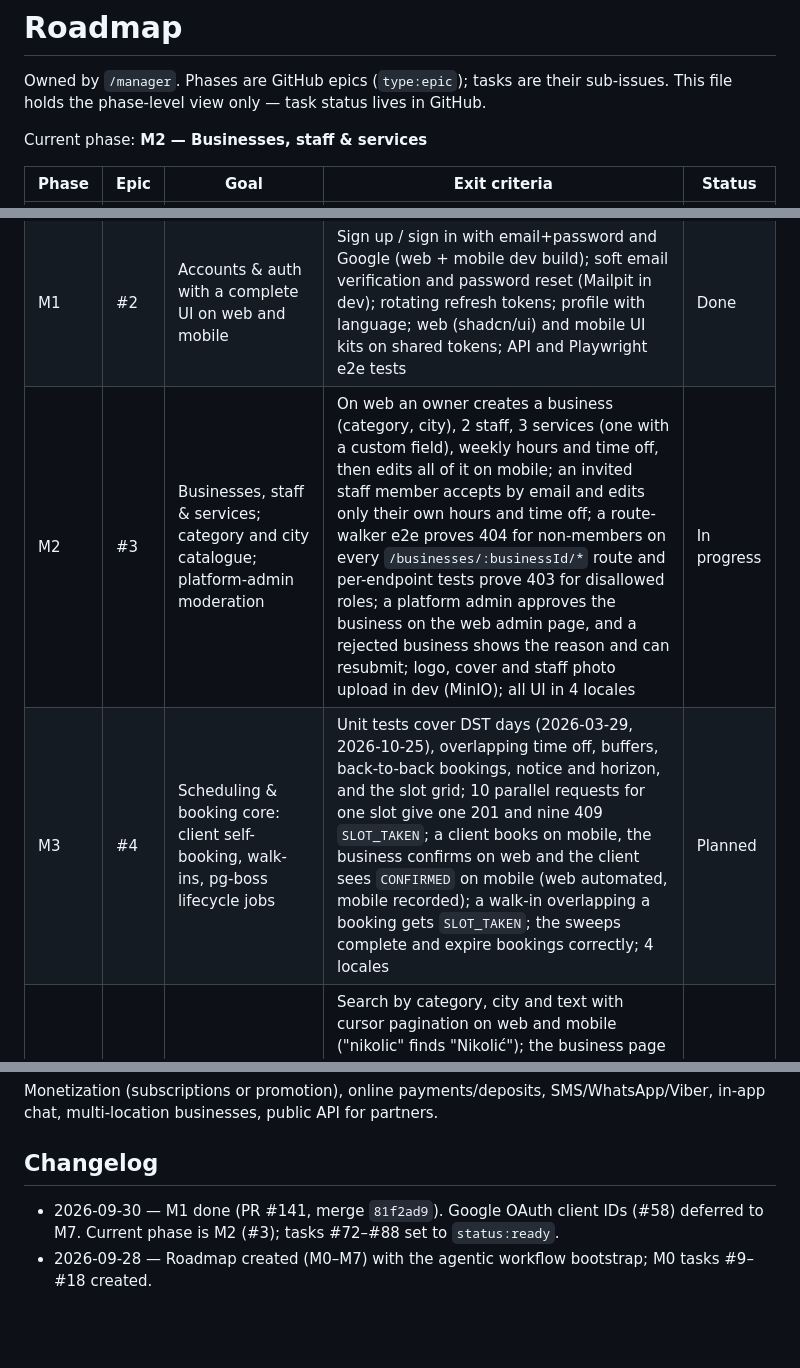
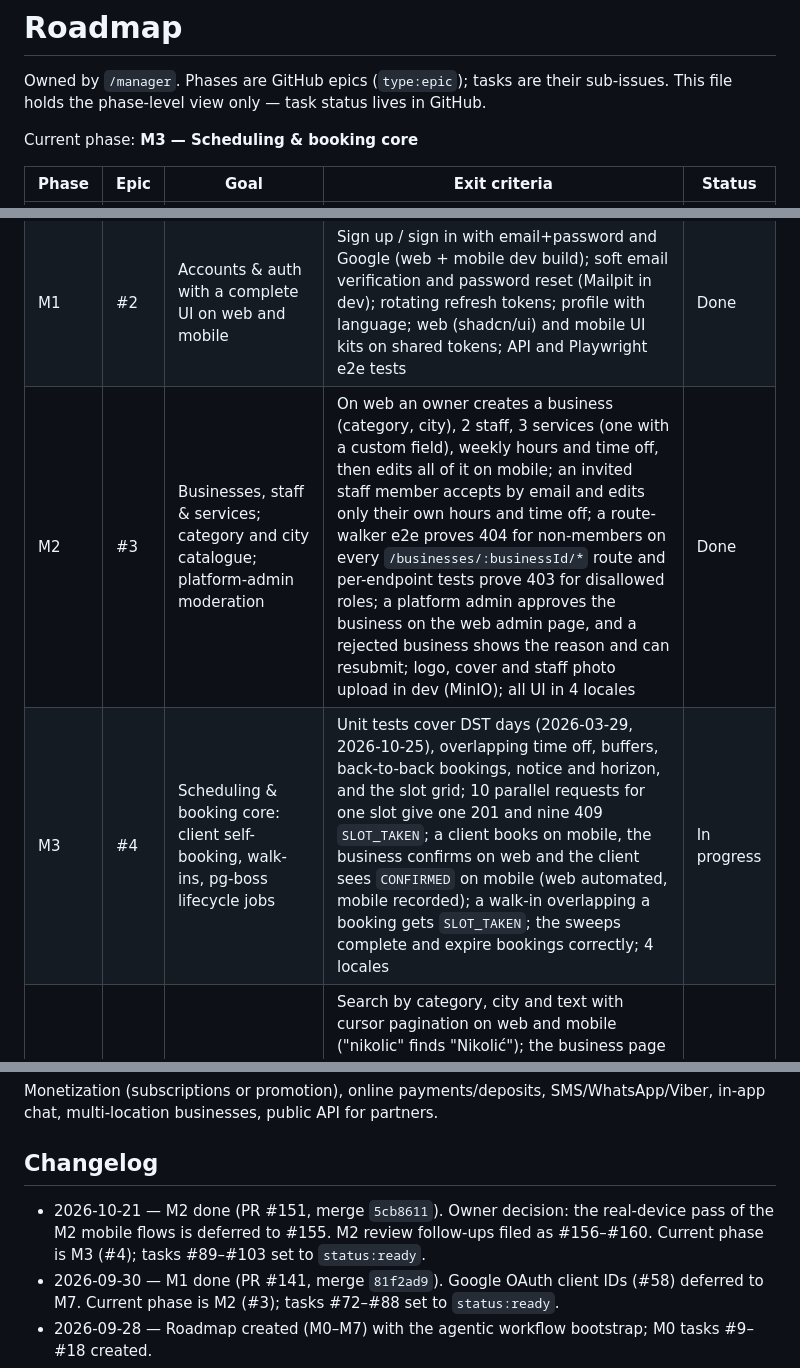
Before and after one commit to Dmitry-Bulavko/najme, a Markdown page: docs/roadmap.md, 3 parts joined by grey strips. GitHub-like rendering; blank space fills up the shorter version.

Commit message:
docs(roadmap): advance current phase to M3 after M2 merge (#161)
M2 merged via #151 (merge 5cb8611); the mobile device pass is deferred to #155
and review follow-ups are filed as #156-#160.

Co-Authored-By: Claude Opus 5.5 <noreply@anthropic.com>
Claude-Session: https://claude.ai/code/session_01VqW2M3RDrtL9ZnptoPeV6k

```diff
--- a/docs/roadmap.md
+++ b/docs/roadmap.md
@@ -3,14 +3,14 @@
 Owned by `/manager`. Phases are GitHub epics (`type:epic`); tasks are their sub-issues. This file
 holds the phase-level view only — task status lives in GitHub.
 
-Current phase: **M2 — Businesses, staff & services**
+Current phase: **M3 — Scheduling & booking core**
 
 | Phase | Epic | Goal                                                                                 | Exit criteria                                                                                                                                                                                                                                                                                                                                                                                                                                                                                                                                                                                        | Status      |
 | ----- | ---- | ------------------------------------------------------------------------------------ | ---------------------------------------------------------------------------------------------------------------------------------------------------------------------------------------------------------------------------------------------------------------------------------------------------------------------------------------------------------------------------------------------------------------------------------------------------------------------------------------------------------------------------------------------------------------------------------------------------- | ----------- |
 | M0    | #1   | Foundation: monorepo packages, API/web/mobile skeletons, CI                          | `pnpm check` green with all apps; `pnpm dev` works from a fresh clone (CI-checked); production images pass the smoke test; mobile app runs with 4 locales                                                                                                                                                                                                                                                                                                                                                                                                                                            | Done        |
 | M1    | #2   | Accounts & auth with a complete UI on web and mobile                                 | Sign up / sign in with email+password and Google (web + mobile dev build); soft email verification and password reset (Mailpit in dev); rotating refresh tokens; profile with language; web (shadcn/ui) and mobile UI kits on shared tokens; API and Playwright e2e tests                                                                                                                                                                                                                                                                                                                            | Done        |
-| M2    | #3   | Businesses, staff & services; category and city catalogue; platform-admin moderation | On web an owner creates a business (category, city), 2 staff, 3 services (one with a custom field), weekly hours and time off, then edits all of it on mobile; an invited staff member accepts by email and edits only their own hours and time off; a route-walker e2e proves 404 for non-members on every `/businesses/:businessId/*` route and per-endpoint tests prove 403 for disallowed roles; a platform admin approves the business on the web admin page, and a rejected business shows the reason and can resubmit; logo, cover and staff photo upload in dev (MinIO); all UI in 4 locales | In progress |
-| M3    | #4   | Scheduling & booking core: client self-booking, walk-ins, pg-boss lifecycle jobs     | Unit tests cover DST days (2026-03-29, 2026-10-25), overlapping time off, buffers, back-to-back bookings, notice and horizon, and the slot grid; 10 parallel requests for one slot give one 201 and nine 409 `SLOT_TAKEN`; a client books on mobile, the business confirms on web and the client sees `CONFIRMED` on mobile (web automated, mobile recorded); a walk-in overlapping a booking gets `SLOT_TAKEN`; the sweeps complete and expire bookings correctly; 4 locales                                                                                                                        | Planned     |
+| M2    | #3   | Businesses, staff & services; category and city catalogue; platform-admin moderation | On web an owner creates a business (category, city), 2 staff, 3 services (one with a custom field), weekly hours and time off, then edits all of it on mobile; an invited staff member accepts by email and edits only their own hours and time off; a route-walker e2e proves 404 for non-members on every `/businesses/:businessId/*` route and per-endpoint tests prove 403 for disallowed roles; a platform admin approves the business on the web admin page, and a rejected business shows the reason and can resubmit; logo, cover and staff photo upload in dev (MinIO); all UI in 4 locales | Done        |
+| M3    | #4   | Scheduling & booking core: client self-booking, walk-ins, pg-boss lifecycle jobs     | Unit tests cover DST days (2026-03-29, 2026-10-25), overlapping time off, buffers, back-to-back bookings, notice and horizon, and the slot grid; 10 parallel requests for one slot give one 201 and nine 409 `SLOT_TAKEN`; a client books on mobile, the business confirms on web and the client sees `CONFIRMED` on mobile (web automated, mobile recorded); a walk-in overlapping a booking gets `SLOT_TAKEN`; the sweeps complete and expire bookings correctly; 4 locales                                                                                                                        | In progress |
 | M4    | #5   | Marketplace discovery                                                                | Search by category, city and text with cursor pagination on web and mobile ("nikolic" finds "Nikolić"); the business page has full metadata, OG, JSON-LD and hreflang for 4 locales plus `x-default`, and every approved business is in the sitemap; booking starts from the business page on both platforms                                                                                                                                                                                                                                                                                         | Planned     |
 | M5    | #6   | Notifications                                                                        | Every event in the recipient matrix is delivered by email (AWS SES over SMTP), Expo push (dev build) and Telegram in the recipient's locale; tests prove reminders (24h/2h) survive a reschedule and are skipped after cancellation, a rolled-back transaction sends nothing, handlers are idempotent under retry, and dead push tokens are removed                                                                                                                                                                                                                                                  | Planned     |
 | M6    | #7   | Reviews, trust & admin                                                               | Review lifecycle covered end to end with correct rating aggregates; every admin action audited; a blocked user can't sign in or refresh; category edits show up in discovery in 4 locales; a report leads to a resolution such as hiding a review or suspending a business                                                                                                                                                                                                                                                                                                                           | Planned     |
@@ -37,6 +37,7 @@ chat, multi-location businesses, public API for partners.
 
 ## Changelog
 
+- 2026-10-21 — M2 done (PR #151, merge `5cb8611`). Owner decision: the real-device pass of the M2 mobile flows is deferred to #155. M2 review follow-ups filed as #156–#160. Current phase is M3 (#4); tasks #89–#103 set to `status:ready`.
 - 2026-09-30 — M1 done (PR #141, merge `81f2ad9`). Google OAuth client IDs (#58) deferred to M7. Current phase is M2 (#3); tasks #72–#88 set to `status:ready`.
 - 2026-09-28 — Roadmap created (M0–M7) with the agentic workflow bootstrap; M0 tasks #9–#18 created.
 - 2026-09-29 — M0 done. Owner decision: no production deploy until the UI is complete — the first
```
